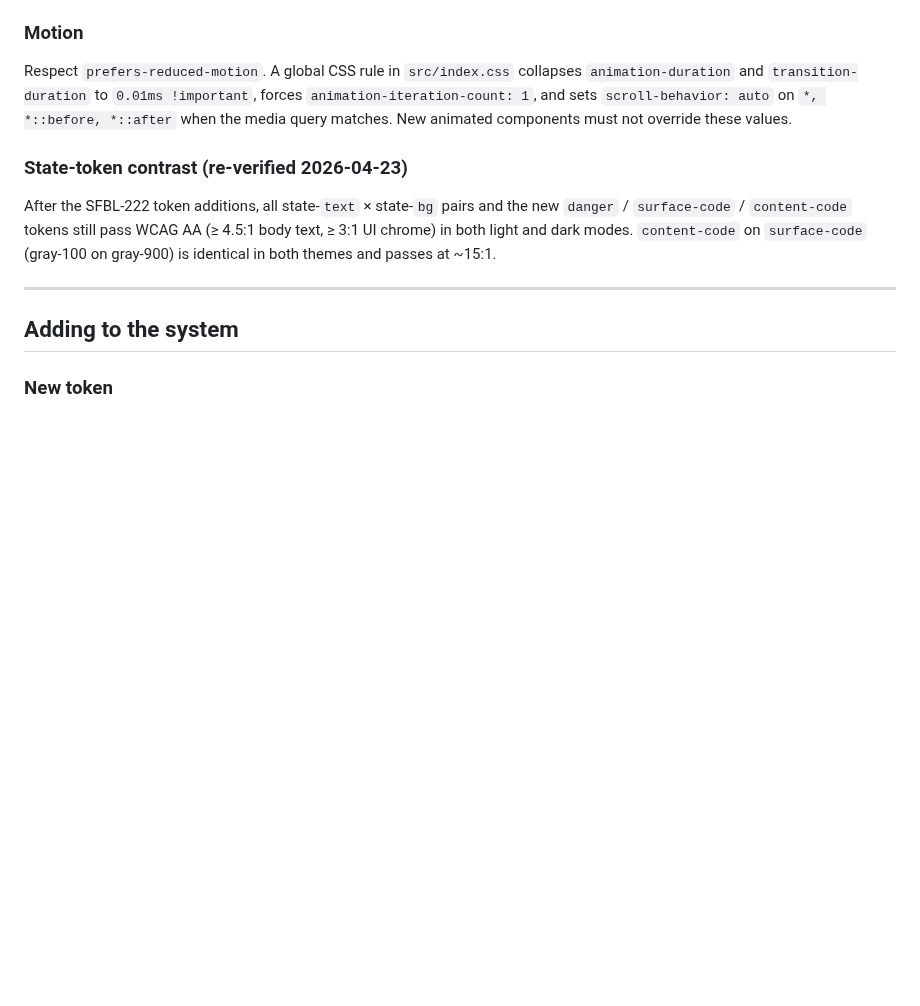
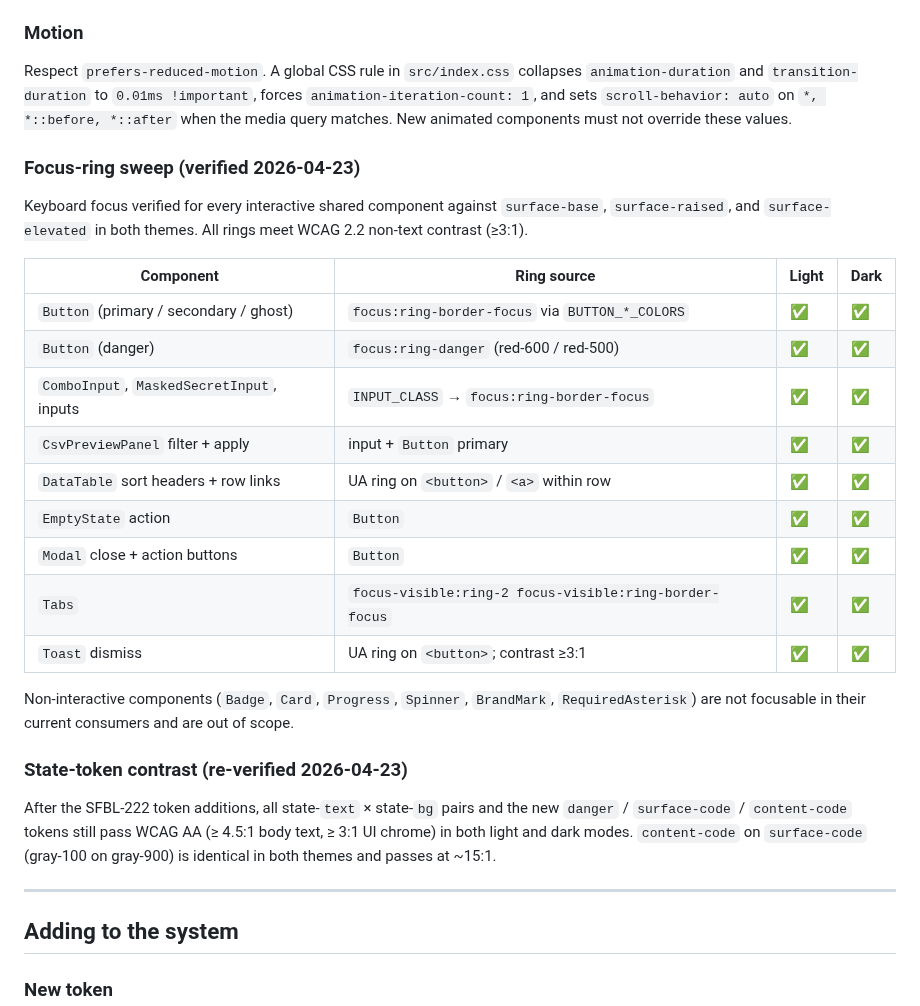
Before and after one commit to eelywasa/sf-bulk-loader, a Markdown page: docs/ui-conventions.md, the part around the change. Drawn GitHub-style; blank space fills up the shorter version.

Commit message:
SFBL-234: Focus-ring verification sweep across shared components

```diff
--- a/docs/ui-conventions.md
+++ b/docs/ui-conventions.md
@@ -734,6 +734,27 @@ Respect `prefers-reduced-motion`. A global CSS rule in `src/index.css` collapses
 *::after` when the media query matches. New animated components must not override these
 values.
 
+### Focus-ring sweep (verified 2026-04-23)
+
+Keyboard focus verified for every interactive shared component against
+`surface-base`, `surface-raised`, and `surface-elevated` in both themes. All
+rings meet WCAG 2.2 non-text contrast (≥3:1).
+
+| Component | Ring source | Light | Dark |
+| --- | --- | --- | --- |
+| `Button` (primary / secondary / ghost) | `focus:ring-border-focus` via `BUTTON_*_COLORS` | ✅ | ✅ |
+| `Button` (danger) | `focus:ring-danger` (red-600 / red-500) | ✅ | ✅ |
+| `ComboInput`, `MaskedSecretInput`, inputs | `INPUT_CLASS` → `focus:ring-border-focus` | ✅ | ✅ |
+| `CsvPreviewPanel` filter + apply | input + `Button` primary | ✅ | ✅ |
+| `DataTable` sort headers + row links | UA ring on `<button>` / `<a>` within row | ✅ | ✅ |
+| `EmptyState` action | `Button` | ✅ | ✅ |
+| `Modal` close + action buttons | `Button` | ✅ | ✅ |
+| `Tabs` | `focus-visible:ring-2 focus-visible:ring-border-focus` | ✅ | ✅ |
+| `Toast` dismiss | UA ring on `<button>`; contrast ≥3:1 | ✅ | ✅ |
+
+Non-interactive components (`Badge`, `Card`, `Progress`, `Spinner`, `BrandMark`,
+`RequiredAsterisk`) are not focusable in their current consumers and are out of scope.
+
 ### State-token contrast (re-verified 2026-04-23)
 
 After the SFBL-222 token additions, all state-`text` × state-`bg` pairs and the new
```
